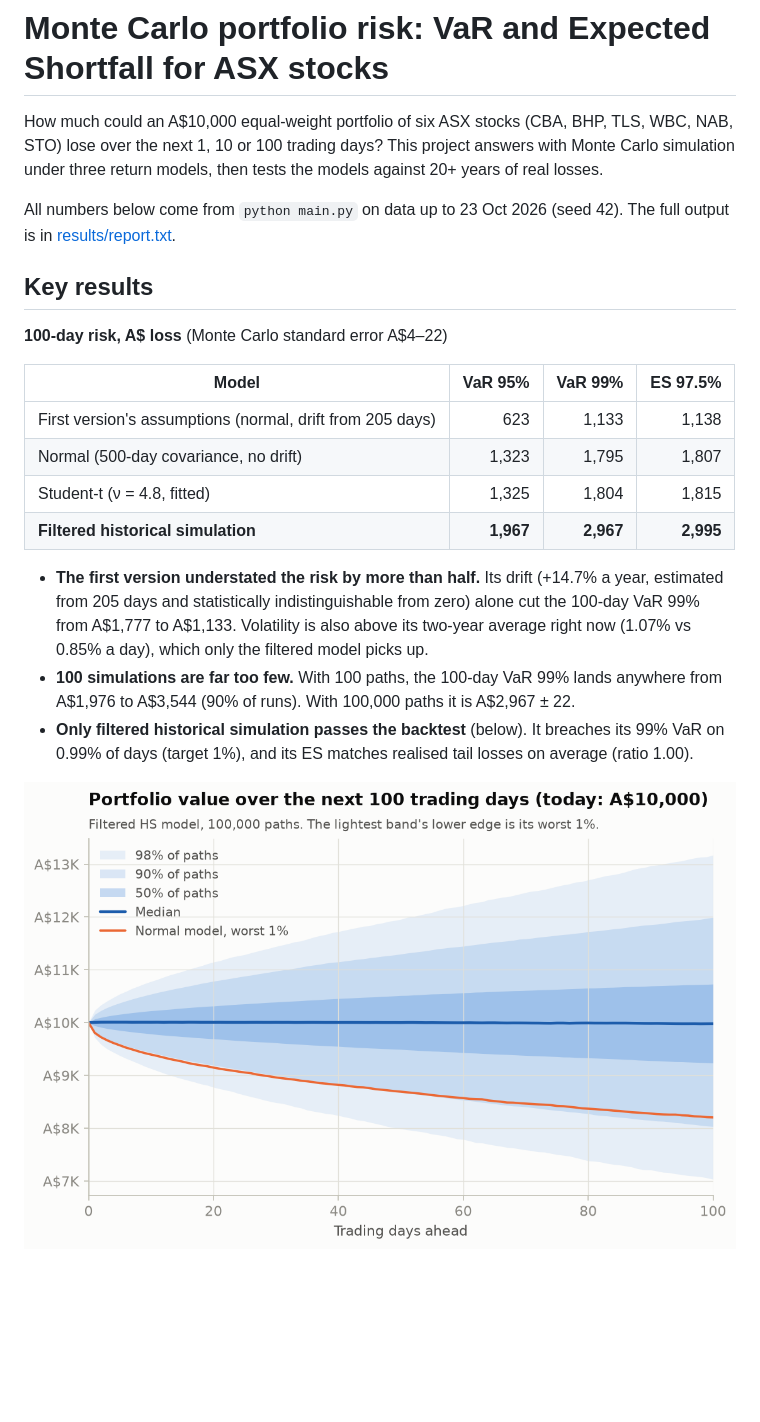
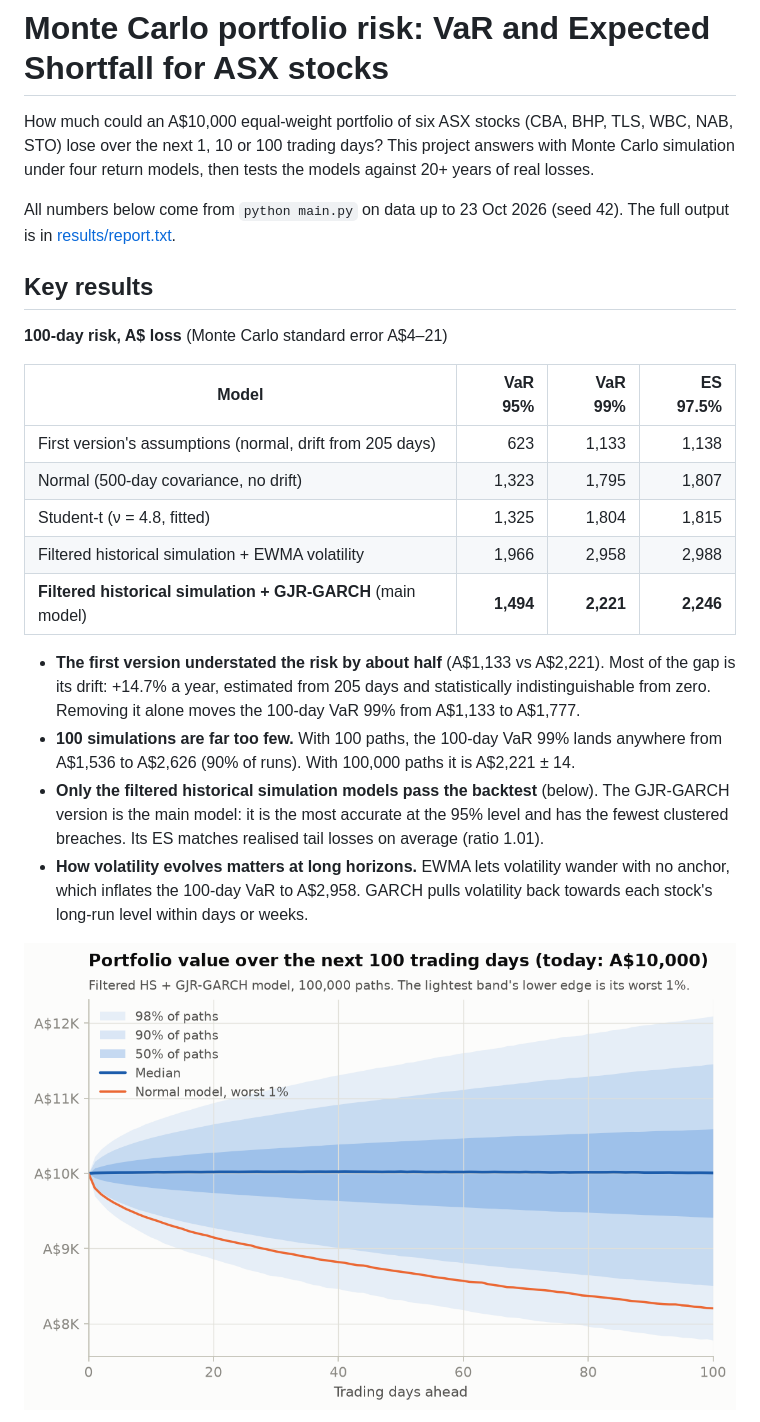
Before and after one commit to BohdanBil/Quant-experiments, a Markdown page: README.md, the part around one of its changes. Drawn GitHub-style; pictures changed too: results/fan_chart.png; blank space fills up the shorter version.

```diff
--- a/README.md
+++ b/README.md
@@ -2,31 +2,34 @@
 
 How much could an A$10,000 equal-weight portfolio of six ASX stocks (CBA, BHP, TLS, WBC, NAB,
 STO) lose over the next 1, 10 or 100 trading days? This project answers with Monte Carlo
-simulation under three return models, then tests the models against 20+ years of real losses.
+simulation under four return models, then tests the models against 20+ years of real losses.
 
 All numbers below come from `python main.py` on data up to 23 Oct 2026 (seed 42). The full
 output is in [results/report.txt](results/report.txt).
 
 ## Key results
 
-**100-day risk, A$ loss** (Monte Carlo standard error A$4–22)
+**100-day risk, A$ loss** (Monte Carlo standard error A$4–21)
 
 | Model | VaR 95% | VaR 99% | ES 97.5% |
 |---|---:|---:|---:|
 | First version's assumptions (normal, drift from 205 days) | 623 | 1,133 | 1,138 |
 | Normal (500-day covariance, no drift) | 1,323 | 1,795 | 1,807 |
 | Student-t (ν = 4.8, fitted) | 1,325 | 1,804 | 1,815 |
-| **Filtered historical simulation** | **1,967** | **2,967** | **2,995** |
+| Filtered historical simulation + EWMA volatility | 1,966 | 2,958 | 2,988 |
+| **Filtered historical simulation + GJR-GARCH** (main model) | **1,494** | **2,221** | **2,246** |
 
-- **The first version understated the risk by more than half.** Its drift (+14.7% a year,
-  estimated from 205 days and statistically indistinguishable from zero) alone cut the 100-day
-  VaR 99% from A$1,777 to A$1,133.
-  Volatility is also above its two-year average right now (1.07% vs 0.85% a day), which only
-  the filtered model picks up.
+- **The first version understated the risk by about half** (A$1,133 vs A$2,221). Most of the gap
+  is its drift: +14.7% a year, estimated from 205 days and statistically indistinguishable
+  from zero. Removing it alone moves the 100-day VaR 99% from A$1,133 to A$1,777.
 - **100 simulations are far too few.** With 100 paths, the 100-day VaR 99% lands anywhere from
-  A$1,976 to A$3,544 (90% of runs). With 100,000 paths it is A$2,967 ± 22.
-- **Only filtered historical simulation passes the backtest** (below). It breaches its 99% VaR on
-  0.99% of days (target 1%), and its ES matches realised tail losses on average (ratio 1.00).
+  A$1,536 to A$2,626 (90% of runs). With 100,000 paths it is A$2,221 ± 14.
+- **Only the filtered historical simulation models pass the backtest** (below). The GJR-GARCH
+  version is the main model: it is the most accurate at the 95% level and has the fewest
+  clustered breaches. Its ES matches realised tail losses on average (ratio 1.01).
+- **How volatility evolves matters at long horizons.** EWMA lets volatility wander with no
+  anchor, which inflates the 100-day VaR to A$2,958. GARCH pulls volatility back towards each
+  stock's long-run level within days or weeks.
 
 ![Fan chart of simulated portfolio value](results/fan_chart.png)
 
```
Also changed, not shown: other parts of README.md (+60 -35 lines), results/backtest.png, results/convergence.png, results/pnl_distribution.png, results/risk_contributions.png, 5 other files.
